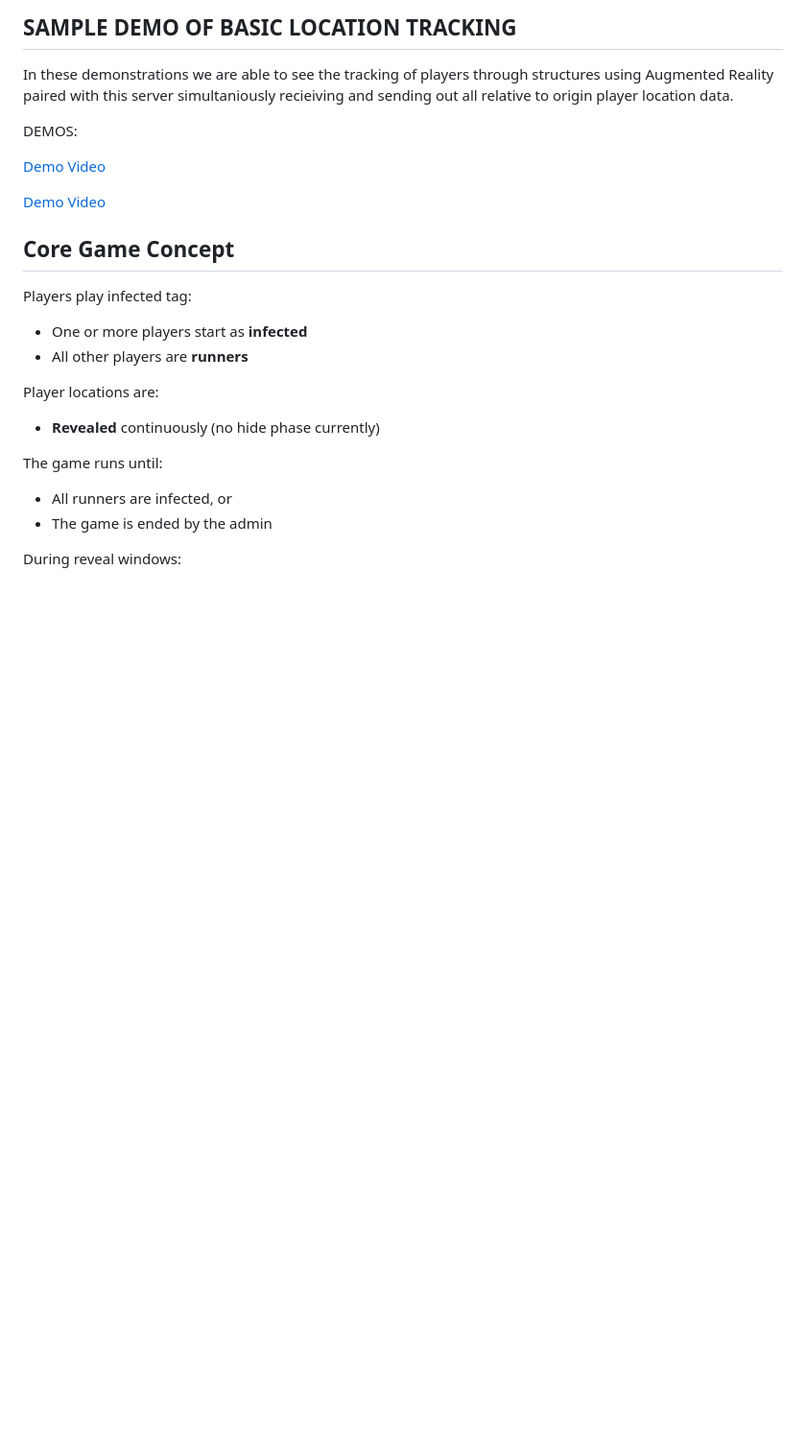
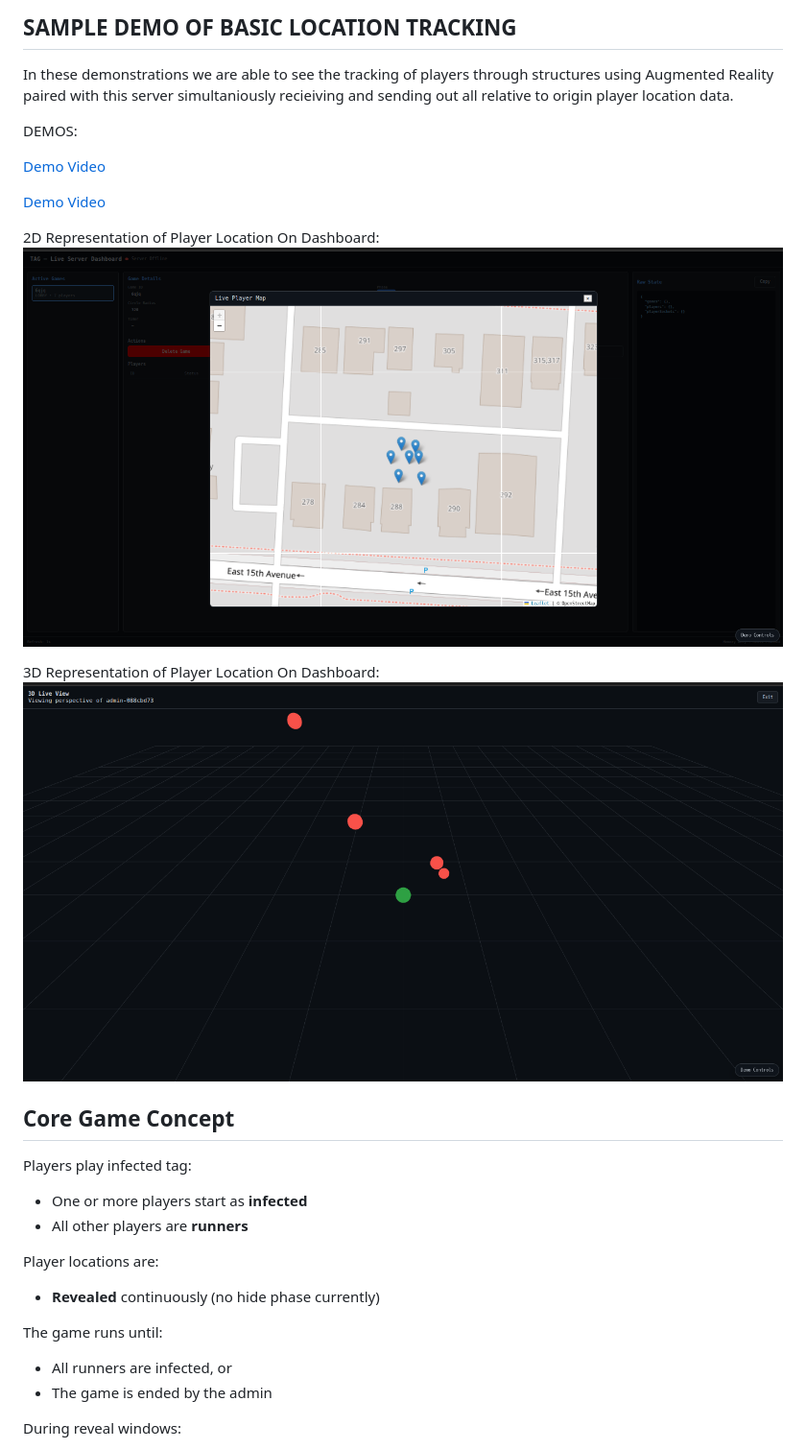
Before and after one commit to Stevierajesh/tag, a Markdown page: README.md, the part around the change. Shown: that part at 96% size. Rendered like a GitHub page; pictures changed too: 3dMap.png (added), MAP.png (added); blank space fills up the shorter version.

```diff
--- a/README.md
+++ b/README.md
@@ -18,6 +18,15 @@ DEMOS:
 [Demo Video](https://youtube.com/shorts/fvvykD4vzko)
 
 [Demo Video](https://youtube.com/shorts/T59pmpxyE4w)
+
+2D Representation of Player Location On Dashboard:
+![2D Representation](MAP.png)
+
+3D Representation of Player Location On Dashboard:
+![3D Representation](3dMap.png)
+
+
+
 
 
 
```
